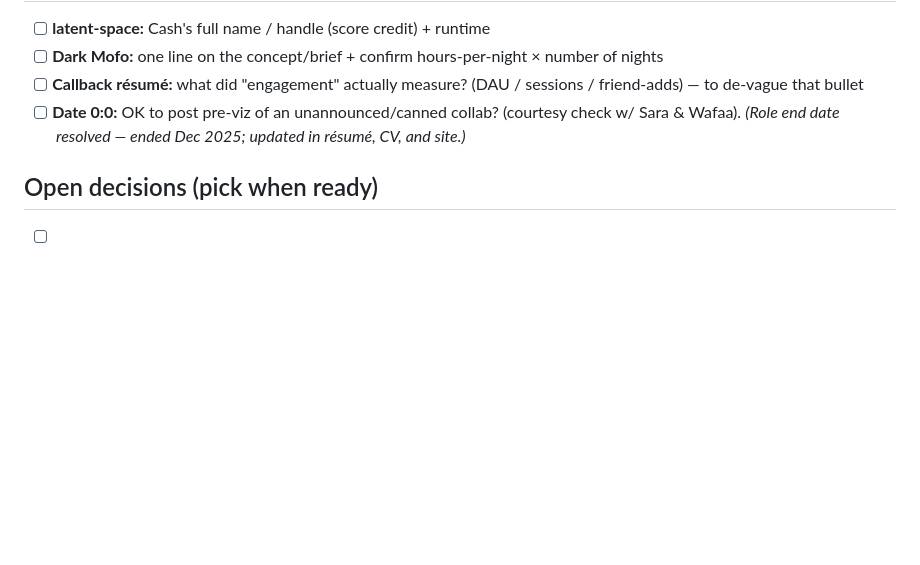
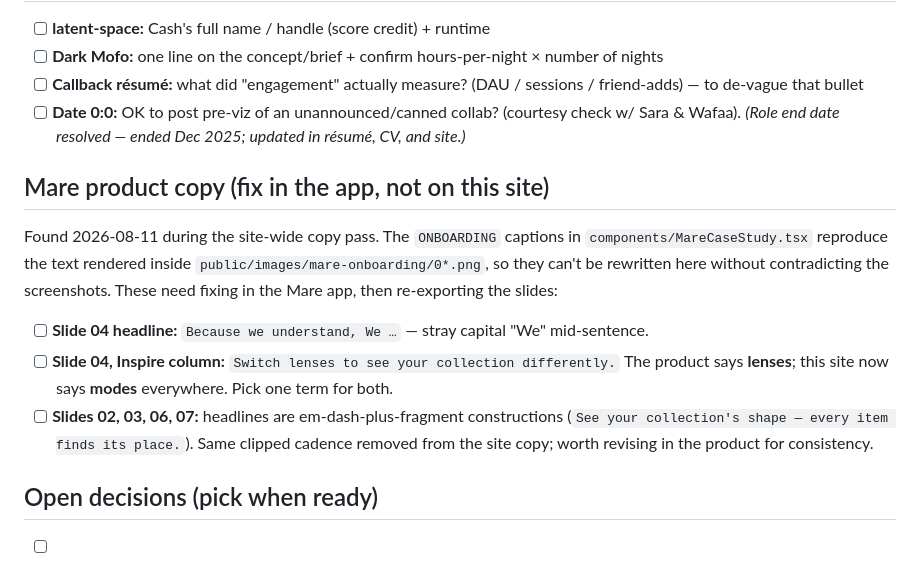
Before and after one commit to aacarcrash/personal-site-v2, a Markdown page: docs/ASSETS-NEEDED.md, the part around the change. GitHub-like rendering; blank space fills up the shorter version.

Commit message:
docs: log mare onboarding copy as app-side work
The MareCaseStudy ONBOARDING captions quote text baked into the slide
screenshots, so they stay as-is here. Recorded the three product-copy
fixes (stray capital, lenses-vs-modes, em-dash fragments) as app work.

Co-Authored-By: Claude Opus 5 (1M context) <noreply@anthropic.com>

```diff
--- a/docs/ASSETS-NEEDED.md
+++ b/docs/ASSETS-NEEDED.md
@@ -95,6 +95,20 @@ Drop 2–5 stills / short clips / links per cluster in `public/images/clusters/`
 - [ ] **Callback résumé:** what did "engagement" actually measure? (DAU / sessions / friend-adds) — to de-vague that bullet
 - [ ] **Date 0:0:** OK to post pre-viz of an unannounced/canned collab? (courtesy check w/ Sara & Wafaa). *(Role end date resolved — ended Dec 2025; updated in résumé, CV, and site.)*
 
+## Mare product copy (fix in the app, not on this site)
+Found 2026-08-11 during the site-wide copy pass. The `ONBOARDING` captions in
+`components/MareCaseStudy.tsx` reproduce the text rendered inside
+`public/images/mare-onboarding/0*.png`, so they can't be rewritten here without
+contradicting the screenshots. These need fixing in the Mare app, then re-exporting
+the slides:
+- [ ] **Slide 04 headline:** `Because we understand, We …` — stray capital "We" mid-sentence.
+- [ ] **Slide 04, Inspire column:** `Switch lenses to see your collection differently.`
+      The product says **lenses**; this site now says **modes** everywhere. Pick one
+      term for both.
+- [ ] **Slides 02, 03, 06, 07:** headlines are em-dash-plus-fragment constructions
+      (`See your collection's shape — every item finds its place.`). Same clipped
+      cadence removed from the site copy; worth revising in the product for consistency.
+
 ## Open decisions (pick when ready)
 - [ ] **LaTeX rendering:** local `tectonic` is blocked by a Windows font bug. Render on **Overleaf**
   (paste/upload updated `.tex` → compile; reliable, zero setup) **or** have me install **MiKTeX**
```
